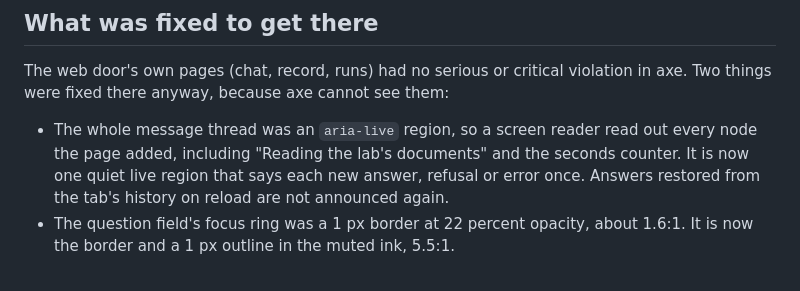
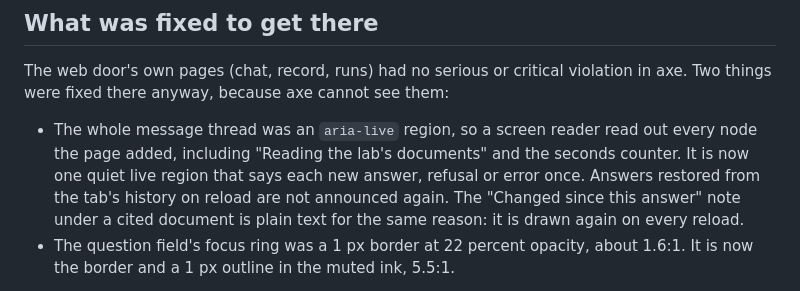
Before and after one commit to oneirum/aliquot, a Markdown page: docs/accessibility.md, the part around the change. Drawn GitHub-style.

Commit message:
Accessibility statement names the Changed since this answer note as plain text
The rebase onto document sources took role=status off that note: it is drawn again on every reload, and the one #announce region speaks only new answers, the same rule restored answers follow.

```diff
--- a/docs/accessibility.md
+++ b/docs/accessibility.md
@@ -39,7 +39,7 @@ To see the check fail, remove `aria-label="Ask"` from the send button in `packag
 
 The web door's own pages (chat, record, runs) had no serious or critical violation in axe. Two things were fixed there anyway, because axe cannot see them:
 
-- The whole message thread was an `aria-live` region, so a screen reader read out every node the page added, including "Reading the lab's documents" and the seconds counter. It is now one quiet live region that says each new answer, refusal or error once. Answers restored from the tab's history on reload are not announced again.
+- The whole message thread was an `aria-live` region, so a screen reader read out every node the page added, including "Reading the lab's documents" and the seconds counter. It is now one quiet live region that says each new answer, refusal or error once. Answers restored from the tab's history on reload are not announced again. The "Changed since this answer" note under a cited document is plain text for the same reason: it is drawn again on every reload.
 - The question field's focus ring was a 1 px border at 22 percent opacity, about 1.6:1. It is now the border and a 1 px outline in the muted ink, 5.5:1.
 
 The studio is built on Payload 3.92, and Payload's own admin components failed seven axe rules on both forms. `packages/studio/components/A11yRepairs.tsx`, mounted as an admin provider, repairs each on Payload's markup by setting attributes only, never moving or adding an element:
```
